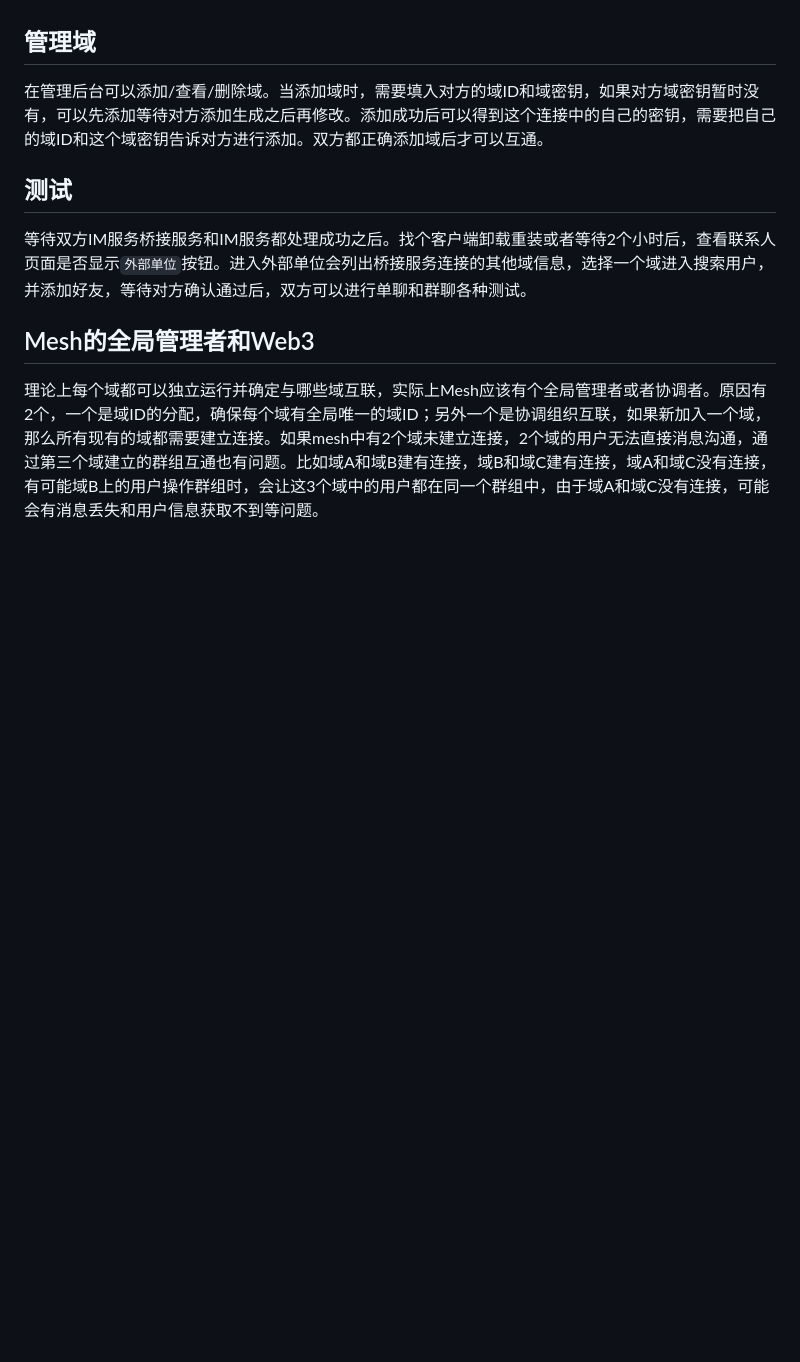
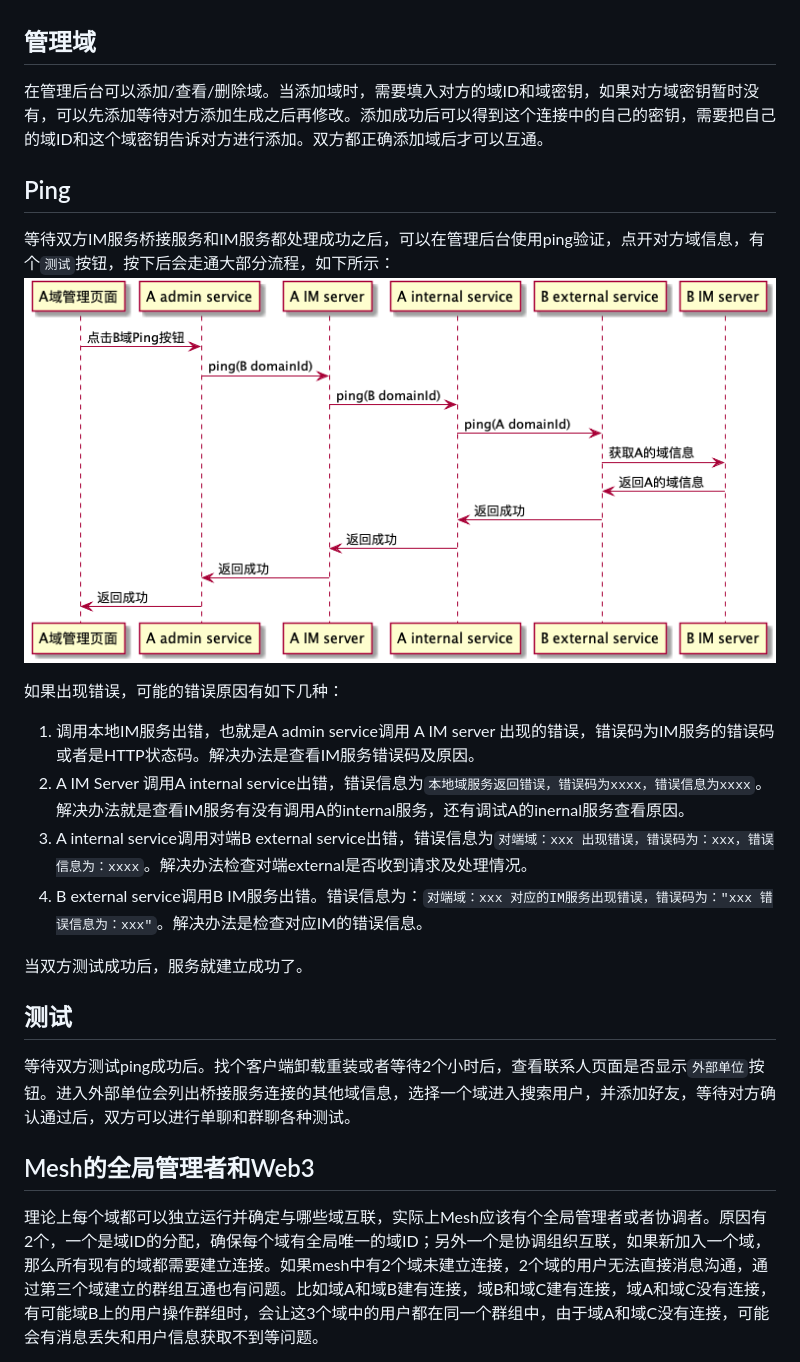
Before and after one commit to wildfirechat/mesh-bridge, a Markdown page: README.md, the part around the change. Rendered like a GitHub page; pictures changed too: assets/ping.png (added); blank space fills up the shorter version.

Commit message:
添加ping信息的说明

````diff
--- a/README.md
+++ b/README.md
@@ -79,8 +79,20 @@ nohup java -jar XXXX.jar 2>&1 &
 ## 管理域
 在管理后台可以添加/查看/删除域。当添加域时，需要填入对方的域ID和域密钥，如果对方域密钥暂时没有，可以先添加等待对方添加生成之后再修改。添加成功后可以得到这个连接中的自己的密钥，需要把自己的域ID和这个域密钥告诉对方进行添加。双方都正确添加域后才可以互通。
 
+## Ping
+等待双方IM服务桥接服务和IM服务都处理成功之后，可以在管理后台使用ping验证，点开对方域信息，有个```测试```按钮，按下后会走通大部分流程，如下所示：
+![Ping](./assets/ping.png)
+
+如果出现错误，可能的错误原因有如下几种：
+1. 调用本地IM服务出错，也就是A admin service调用 A IM server 出现的错误，错误码为IM服务的错误码或者是HTTP状态码。解决办法是查看IM服务错误码及原因。
+2. A IM Server 调用A internal service出错，错误信息为```本地域服务返回错误，错误码为xxxx，错误信息为xxxx```。解决办法就是查看IM服务有没有调用A的internal服务，还有调试A的inernal服务查看原因。
+3. A internal service调用对端B external service出错，错误信息为```对端域：xxx 出现错误，错误码为：xxx，错误信息为：xxxx```。解决办法检查对端external是否收到请求及处理情况。
+4. B external service调用B IM服务出错。错误信息为：```对端域：xxx 对应的IM服务出现错误，错误码为："xxx 错误信息为：xxx"```。解决办法是检查对应IM的错误信息。
+
+当双方测试成功后，服务就建立成功了。
+
 ## 测试
-等待双方IM服务桥接服务和IM服务都处理成功之后。找个客户端卸载重装或者等待2个小时后，查看联系人页面是否显示```外部单位```按钮。进入外部单位会列出桥接服务连接的其他域信息，选择一个域进入搜索用户，并添加好友，等待对方确认通过后，双方可以进行单聊和群聊各种测试。
+等待双方测试ping成功后。找个客户端卸载重装或者等待2个小时后，查看联系人页面是否显示```外部单位```按钮。进入外部单位会列出桥接服务连接的其他域信息，选择一个域进入搜索用户，并添加好友，等待对方确认通过后，双方可以进行单聊和群聊各种测试。
 
 ## Mesh的全局管理者和Web3
 理论上每个域都可以独立运行并确定与哪些域互联，实际上Mesh应该有个全局管理者或者协调者。原因有2个，一个是域ID的分配，确保每个域有全局唯一的域ID；另外一个是协调组织互联，如果新加入一个域，那么所有现有的域都需要建立连接。如果mesh中有2个域未建立连接，2个域的用户无法直接消息沟通，通过第三个域建立的群组互通也有问题。比如域A和域B建有连接，域B和域C建有连接，域A和域C没有连接，有可能域B上的用户操作群组时，会让这3个域中的用户都在同一个群组中，由于域A和域C没有连接，可能会有消息丢失和用户信息获取不到等问题。
````
Also changed, not shown: 1 other file.
